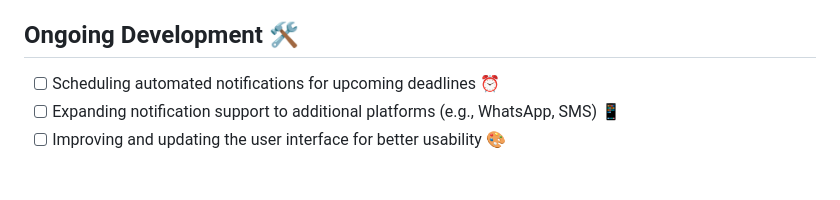
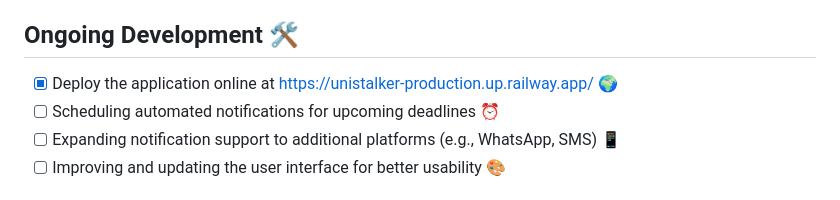
Before and after one commit to a1harfoush/UniStacker, a Markdown page: README.md, the part around the change. Rendered like a GitHub page.

```diff
--- a/README.md
+++ b/README.md
@@ -17,6 +17,7 @@ This application provides a web interface to scrape assignment and quiz data fro
 
 ## Ongoing Development 🛠️
 
+- [x] Deploy the application online at [https://unistalker-production.up.railway.app/](https://unistalker-production.up.railway.app/) 🌍
 - [ ] Scheduling automated notifications for upcoming deadlines ⏰
 - [ ] Expanding notification support to additional platforms (e.g., WhatsApp, SMS) 📱
 - [ ] Improving and updating the user interface for better usability 🎨
```
